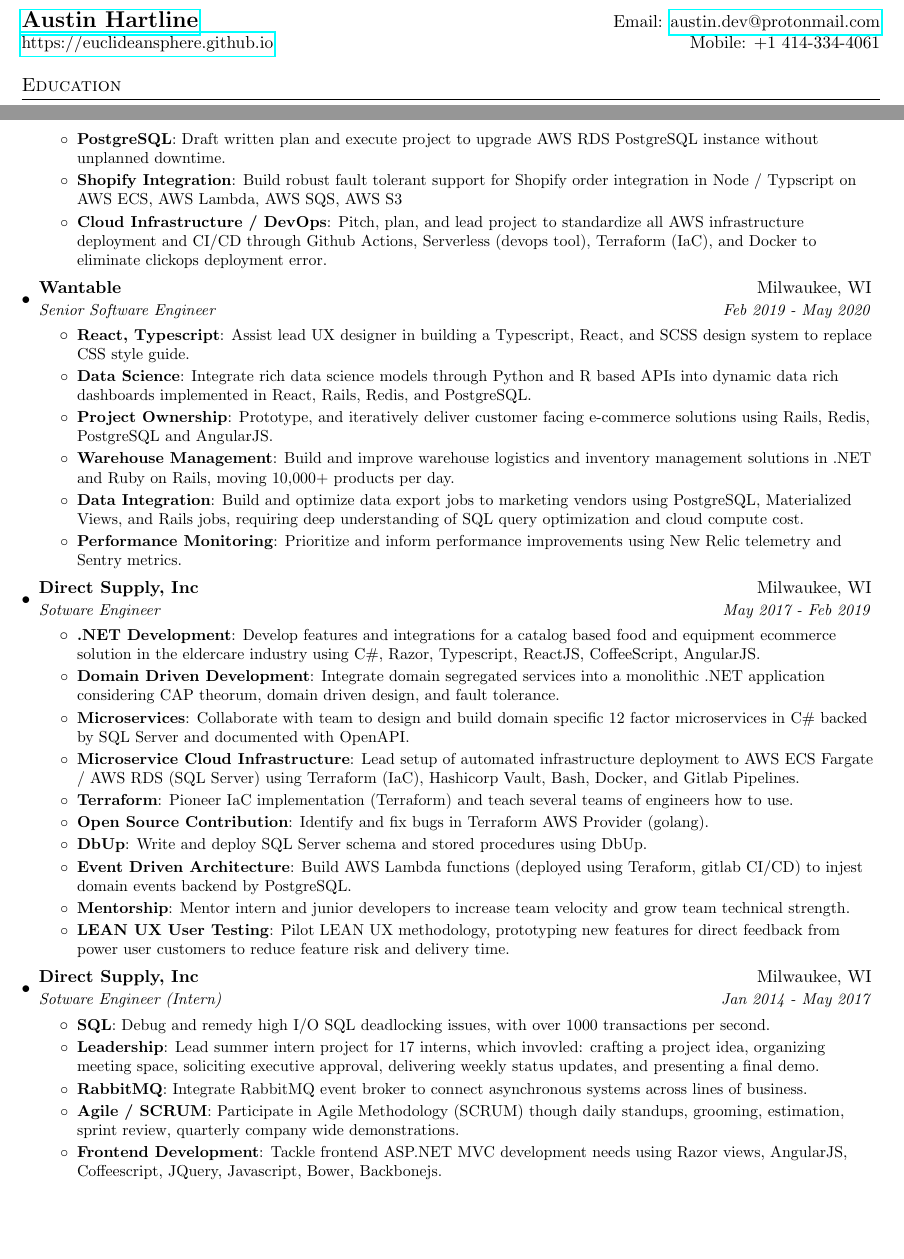
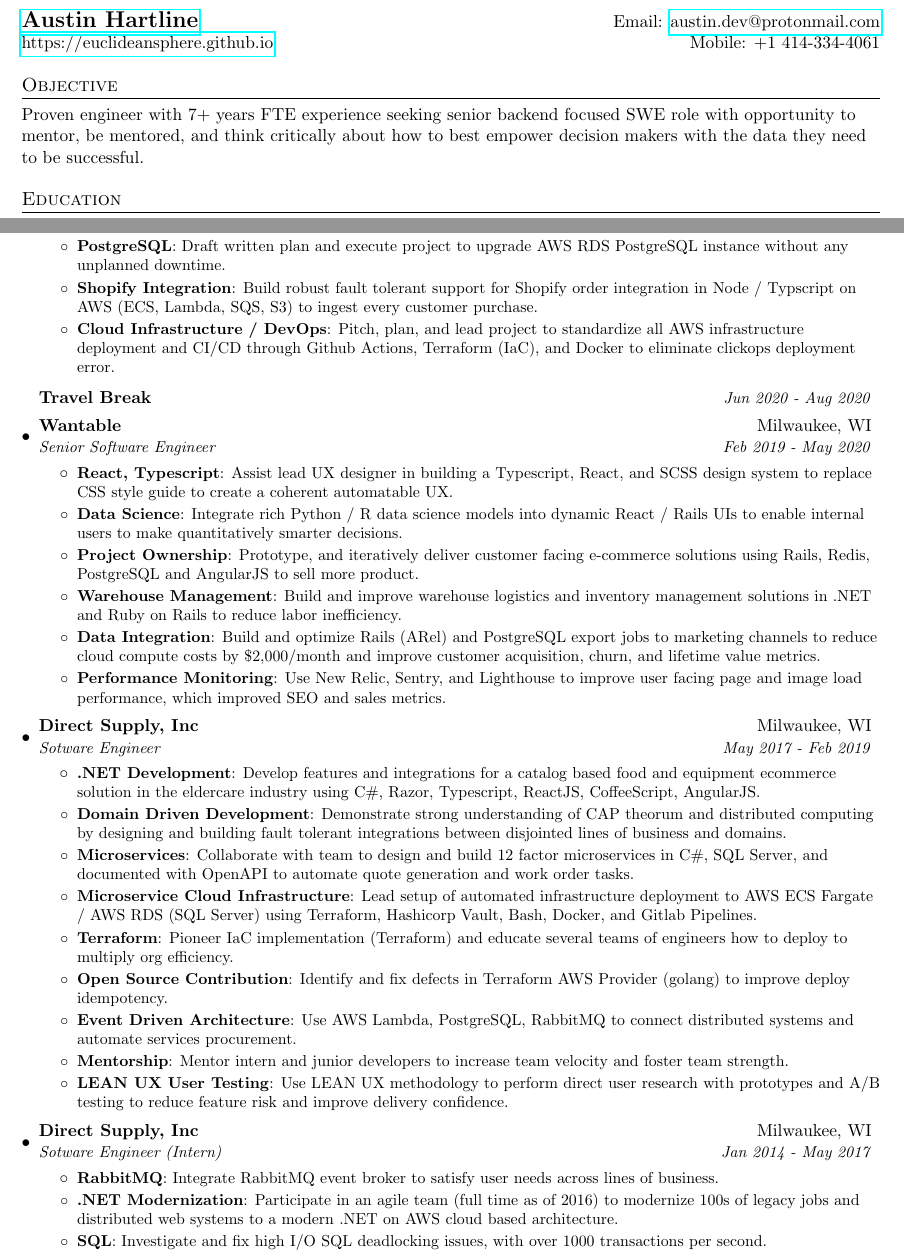
Before and after one commit to euclideansphere/euclideansphere.github.io, a LaTeX CV (austinhartline-resume-backend.tex): two parts of pages 1 and 2 of 2, joined at a grey line, cut so that both start at the same text, the shorter picture padded with empty space. Compiled offline with pdfLaTeX.

Commit message:
what, how, effect

```diff
--- a/austinhartline-resume-backend.tex
+++ b/austinhartline-resume-backend.tex
@@ -70,6 +70,9 @@
   \href{https://euclideansphere.github.io/}{https://euclideansphere.github.io} & Mobile: +1 414-334-4061 \\
 \end{tabular*}
 
+\section{Objective}
+
+Proven engineer with 7+ years FTE experience seeking senior backend focused SWE role with opportunity to mentor, be mentored, and think critically about how to best empower decision makers with the data they need to be successful.
 
 \section{Education}
   \resumeSubHeadingListStart
@@ -151,3 +156,4 @@
         % \resumeItem{Product Design}
         %   {Participate in product design sessions and influence product direction.}
         \resumeItem{Node and PostgreSQL}
+          {Own and fix complex technical issues with RDBMS Node runtime and data corruption to eliminate production outages.}
@@ -155,41 +160,46 @@
         \resumeItem{PostgreSQL}
-          {Draft written plan and execute project to upgrade AWS RDS PostgreSQL instance without unplanned downtime.}
+          {Draft written plan and execute project to upgrade AWS RDS PostgreSQL instance without any unplanned downtime.}
         % \resumeItem{Authentication OWASP Compliance}
         %   {Propose, draft design, and lead rebuild of Redis JWT based authentication system for improved security and multi-session support.}
         \resumeItem{Shopify Integration}
-          {Build robust fault tolerant support for Shopify order integration in Node / Typscript on AWS ECS, AWS Lambda, AWS SQS, AWS S3}
+          {Build robust fault tolerant support for Shopify order integration in Node / Typscript on AWS (ECS, Lambda, SQS, S3) to ingest every customer purchase.}
         % \resumeItem{UX Support}
         %   {Support UX developer in building shopify ordering workflow}
         \resumeItem{Cloud Infrastructure / DevOps}
-          {Pitch, plan, and lead project to standardize all AWS infrastructure deployment and CI/CD through Github Actions, Serverless (devops tool), Terraform (IaC), and Docker to eliminate clickops deployment error.}
+          {Pitch, plan, and lead project to standardize all AWS infrastructure deployment and CI/CD through Github Actions, Terraform (IaC), and Docker to eliminate clickops deployment error.}
         % \resumeItem{Genomic Informatics}
         %   {Improve genomic data mining algorithms (AWS Step Functions, Python, Parquet, AWS Athena, Javascript) through data model normalization (PostgreSQL) and rigorous backtesting.}
         % \resumeItem{Research}
         %   {Prototype and demo graph based (Neo4J) recipe generation solution using NLP.}
       \resumeItemListEnd
 
+    \vspace{4pt}
+      \begin{tabular*}{0.97\textwidth}{l@{\extracolsep{\fill}}r}
+        \textbf{Travel Break} & \textit{\small Jun 2020 - Aug 2020} \\
+      \end{tabular*}\vspace{-5pt}
+
     \resumeSubheading
       {Wantable}{Milwaukee, WI}
       {Senior Software Engineer}{Feb 2019 - May 2020}
       \resumeItemListStart
         \resumeItem{React, Typescript}
-          {Assist lead UX designer in building a Typescript, React, and SCSS design system to replace CSS style guide.}
+          {Assist lead UX designer in building a Typescript, React, and SCSS design system to replace CSS style guide to create a coherent automatable UX.}
         \resumeItem{Data Science}
-          {Integrate rich data science models through Python and R based APIs into dynamic data rich dashboards implemented in React, Rails, Redis, and PostgreSQL.}
+          {Integrate rich Python / R data science models into dynamic React / Rails UIs to enable internal users to make quantitatively smarter decisions.}
         \resumeItem{Project Ownership}
-          {Prototype, and iteratively deliver customer facing e-commerce solutions using Rails, Redis, PostgreSQL and AngularJS.}
+          {Prototype, and iteratively deliver customer facing e-commerce solutions using Rails, Redis, PostgreSQL and AngularJS to sell more product.}
         % \resumeItem{Ruby on Rails}
         %   {Standardize product data quality on all new products by building PIM solutions in AngularJS and React (Typescript).}
         % \resumeItem{Testing}
         %   {Write automated tests using RSpec.}
         \resumeItem{Warehouse Management}
-          {Build and improve warehouse logistics and inventory management solutions in .NET and Ruby on Rails, moving 10,000+ products per day.}
+          {Build and improve warehouse logistics and inventory management solutions in .NET and Ruby on Rails to reduce labor inefficiency.}
         \resumeItem{Data Integration}
-          {Build and optimize data export jobs to marketing vendors using PostgreSQL, Materialized Views, and Rails jobs, requiring deep understanding of SQL query optimization and cloud compute cost.}
+          {Build and optimize Rails (ARel) and PostgreSQL export jobs to marketing channels to reduce cloud compute costs by \$2,000/month and improve customer acquisition, churn, and lifetime value metrics.}
         % \resumeItem{Heroku}
         %   {Deploy and monitor a monolithic Rails application on Heroku.}
         \resumeItem{Performance Monitoring}
-          {Prioritize and inform performance improvements using New Relic telemetry and Sentry metrics.}
+          {Use New Relic, Sentry, and Lighthouse to improve user facing page and image load performance, which improved SEO and sales metrics.}
         % \resumeItem{On Call Responsibility}
         %   {Participate in on-call rotation including handling support tickets and solving live production issues.}
 
@@ -206,29 +216,29 @@
         \resumeItem{.NET Development}
           {Develop features and integrations for a catalog based food and equipment ecommerce solution in the eldercare industry using C\#, Razor, Typescript, ReactJS, CoffeeScript, AngularJS.}
         \resumeItem{Domain Driven Development}
-          {Integrate domain segregated services into a monolithic .NET application considering CAP theorum, domain driven design, and fault tolerance.}
+          {Demonstrate strong understanding of CAP theorum and distributed computing by designing and building fault tolerant integrations between disjointed lines of business and domains.}
         \resumeItem{Microservices}
-          {Collaborate with team to design and build domain specific 12 factor microservices in C\# backed by SQL Server and documented with OpenAPI.}
+          {Collaborate with team to design and build 12 factor microservices in C\#, SQL Server, and documented with OpenAPI to automate quote generation and work order tasks.}
         \resumeItem{Microservice Cloud Infrastructure}
-          {Lead setup of automated infrastructure deployment to AWS ECS Fargate / AWS RDS (SQL Server) using Terraform (IaC), Hashicorp Vault, Bash, Docker, and Gitlab Pipelines.}
+          {Lead setup of automated infrastructure deployment to AWS ECS Fargate / AWS RDS (SQL Server) using Terraform, Hashicorp Vault, Bash, Docker, and Gitlab Pipelines.}
         \resumeItem{Terraform}
-          {Pioneer IaC implementation (Terraform) and teach several teams of engineers how to use.}
+          {Pioneer IaC implementation (Terraform) and educate several teams of engineers how to deploy to multiply org efficiency.}
         \resumeItem{Open Source Contribution}
-          {Identify and fix bugs in Terraform AWS Provider (golang).}
-        \resumeItem{DbUp}
-          {Write and deploy SQL Server schema and stored procedures using DbUp.}
+          {Identify and fix defects in Terraform AWS Provider (golang) to improve deploy idempotency.}
+        % \resumeItem{DbUp}
+        %   {Write and deploy SQL Server schema and stored procedures using DbUp to .}
         \resumeItem{Event Driven Architecture}
-          {Build AWS Lambda functions (deployed using Teraform, gitlab CI/CD) to injest domain events backend by PostgreSQL.}
+          {Use AWS Lambda, PostgreSQL, RabbitMQ to connect distributed systems and automate services procurement.}
         % \resumeItem{Xamarin}
         %   {Build features for a Xamarin mobile application in .NET.}
         % \resumeItem{Testing}
         %   {Implement unit and integration tests using MSTest, Cucumber / Gherkin, Moq, Jasmine, Jest, Mocha.}
         \resumeItem{Mentorship}
-          {Mentor intern and junior developers to increase team velocity and grow team technical strength.}
+          {Mentor intern and junior developers to increase team velocity and foster team strength.}
         % \resumeItem{Shell Scripting}
         %   {Use PowerShell to refactor and decouple segments of a large .NET monolithic code base for improved build times and developer experience.}
         \resumeItem{LEAN UX User Testing}
-          {Pilot LEAN UX methodology, prototyping new features for direct feedback from power user customers to reduce feature risk and delivery time.}
+          {Use LEAN UX methodology to perform direct user research with prototypes and A/B testing to reduce feature risk and improve delivery confidence.}
         % \resumeItem{Monitoring, System Ownership}
         %   {Monitor live production performance and influence feature prioritization using New Relic telemetry metrics.}
 
@@ -238,22 +248,22 @@
       {Direct Supply, Inc}{Milwaukee, WI}
       {Sotware Engineer (Intern)}{Jan 2014 - May 2017}
       \resumeItemListStart
-        \resumeItem{SQL}
-          {Debug and remedy high I/O SQL deadlocking issues, with over 1000 transactions per second.}
         % \resumeItem{IIS}
         %   {Learn, repair, and replace legacy asp procurement system served by IIS.}
         % \resumeItem{ASP}
         %   {Work with QA to fix print media rendering issues and IE bugs in asp and ASP.NET pages.}
         % \resumeItem{Legacy System Management}
         %   {Fix bugs in legacy procurement financial batch jobs in VB6, VC++08, .NET, T-SQL.}
-        \resumeItem{Leadership}
-          {Lead summer intern project for 17 interns, which invovled: crafting a project idea, organizing meeting space, soliciting executive approval, delivering weekly status updates, and presenting a final demo.}
+        % \resumeItem{Leadership}
+        %   {Lead summer intern project for 17 interns, which invovled: crafting a project idea, organizing meeting space, soliciting executive approval, delivering weekly status updates, and presenting a final demo.}
         % \resumeItem{Mentorship}
         %   {Mentor other interns on technical concepts and through their tasks.}
         \resumeItem{RabbitMQ}
-          {Integrate RabbitMQ event broker to connect asynchronous systems across lines of business.}
-        \resumeItem{Agile / SCRUM}
-          {Participate in Agile Methodology (SCRUM) though daily standups, grooming, estimation, sprint review, quarterly company wide demonstrations.}
+          {Integrate RabbitMQ event broker to satisfy user needs across lines of business.}
+        \resumeItem{.NET Modernization}
+          {Participate in an agile team (full time as of 2016) to modernize 100s of legacy jobs and distributed web systems to a modern .NET on AWS cloud based architecture.}
+        % \resumeItem{Agile / SCRUM}
+        %   {Participate in Agile Methodology (SCRUM) though daily standups, grooming, estimation, sprint review, quarterly company wide demonstrations.}
         % \resumeItem{Testing}
         %   {Influence the team and technical leadership to adopt more robust testing practices.}
         % \resumeItem{Deployment}
@@ -262,8 +272,10 @@
         %   {Migrate hundreds of legacy batch jobs from legacy clickops job orchestrator to automated Octopus Deploy, with CI/CD, auditing each for security vulnerability, proper access control, and VCS tracking.}
         % \resumeItem{Integration}
         %   {Build authorized iframe based integrations to external vendors and other internal lines of business.}
-        \resumeItem{Frontend Development}
-          {Tackle frontend ASP.NET MVC development needs using Razor views, AngularJS, Coffeescript, JQuery, Javascript, Bower, Backbonejs.}
+        % \resumeItem{Frontend Development}
+        %   {Tackle frontend ASP.NET MVC development needs using Razor views, AngularJS, Coffeescript, JQuery, Javascript, Bower, Backbonejs.}
+        \resumeItem{SQL}
+          {Investigate and fix high I/O SQL deadlocking issues, with over 1000 transactions per second.}
         % \resumeItem{Cross Team Collaboration}
         %   {Coordinate frontend feature development with other teams release schedules and coding standards for systems not owned by my team.}
 
```
Also changed, not shown: austinhartline-resume-backend.pdf, austinhartline-resume-backend.tex (29 more changed lines).
